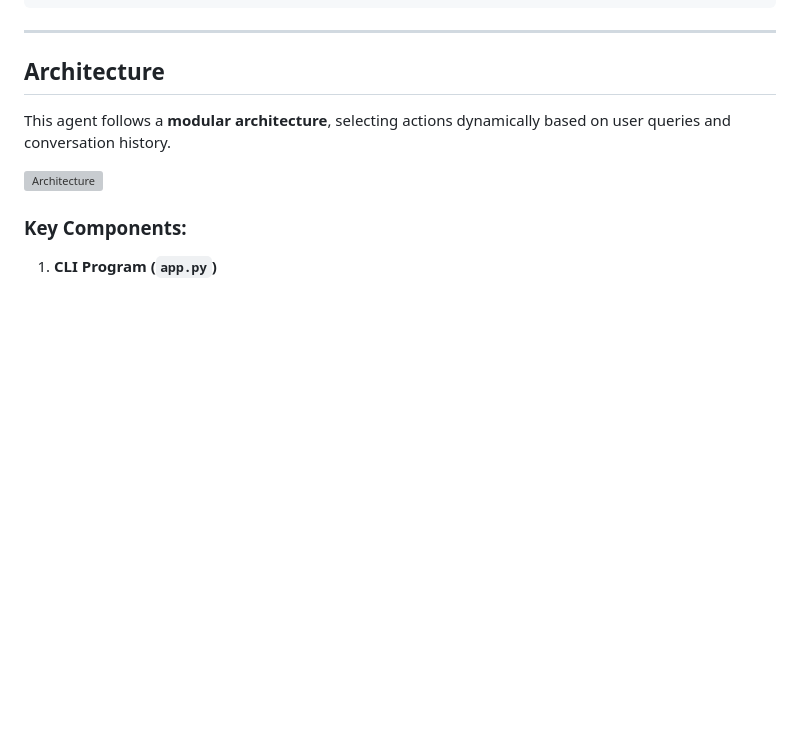
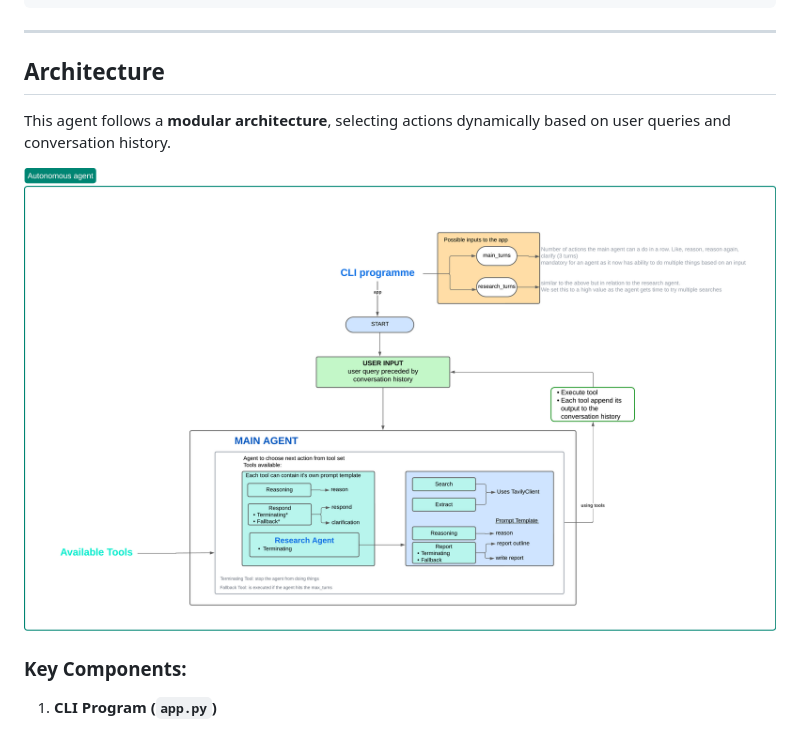
Before and after one commit to megpatakota/autonomous_market_research_agent, a Markdown page: README.md, the part around the change. GitHub-like rendering; blank space fills up the shorter version; grey boxes are pictures that could not be loaded.

```diff
--- a/README.md
+++ b/README.md
@@ -62,7 +62,7 @@ poetry run python app.py
 
 This agent follows a **modular architecture**, selecting actions dynamically based on user queries and conversation history.
 
-![Architecture](./images/ArchitectureDiagram.png)
+![Architecture](./images/ProcessDiagram.png)
 
 ### Key Components:
 1. **CLI Program (`app.py`)**
```
